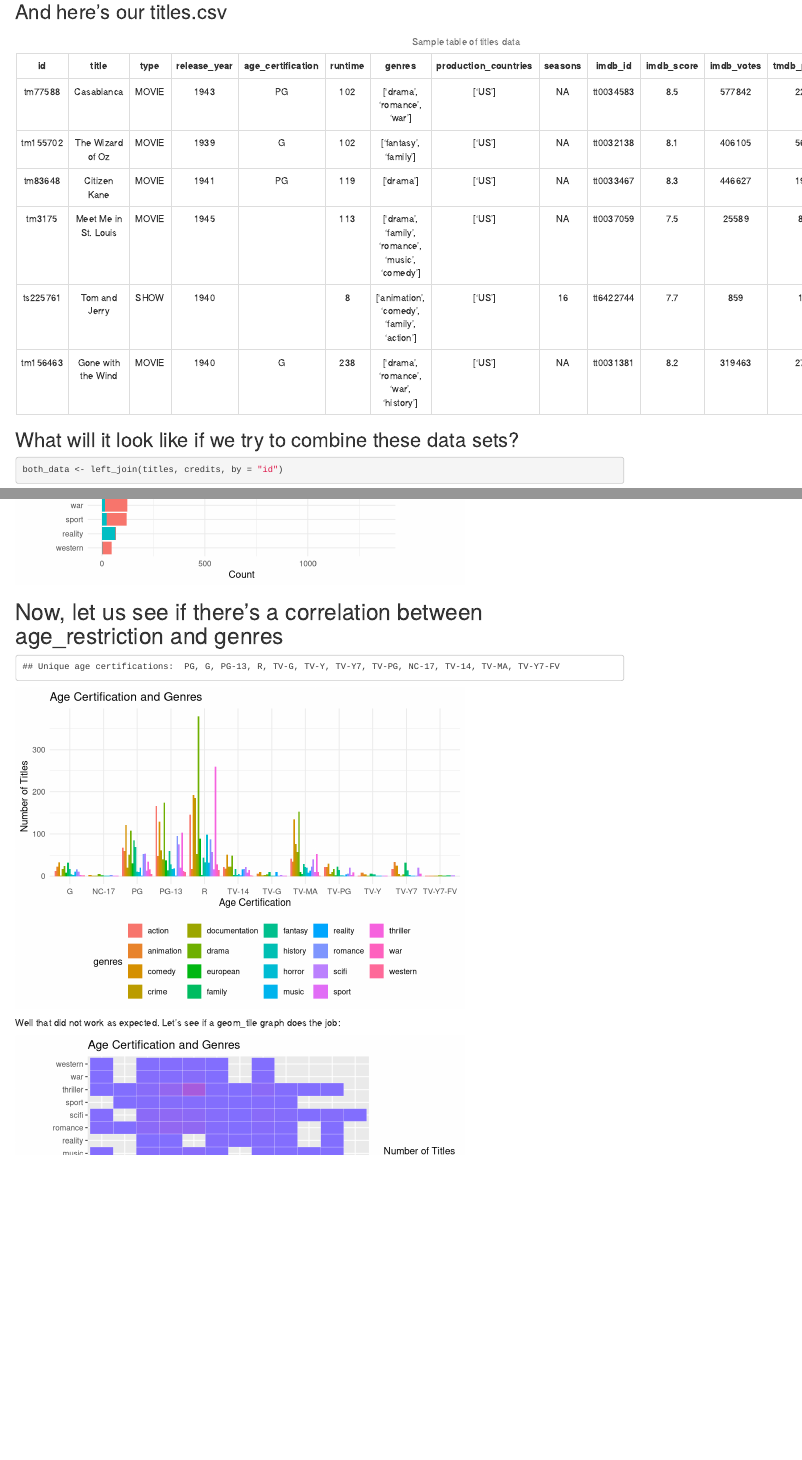
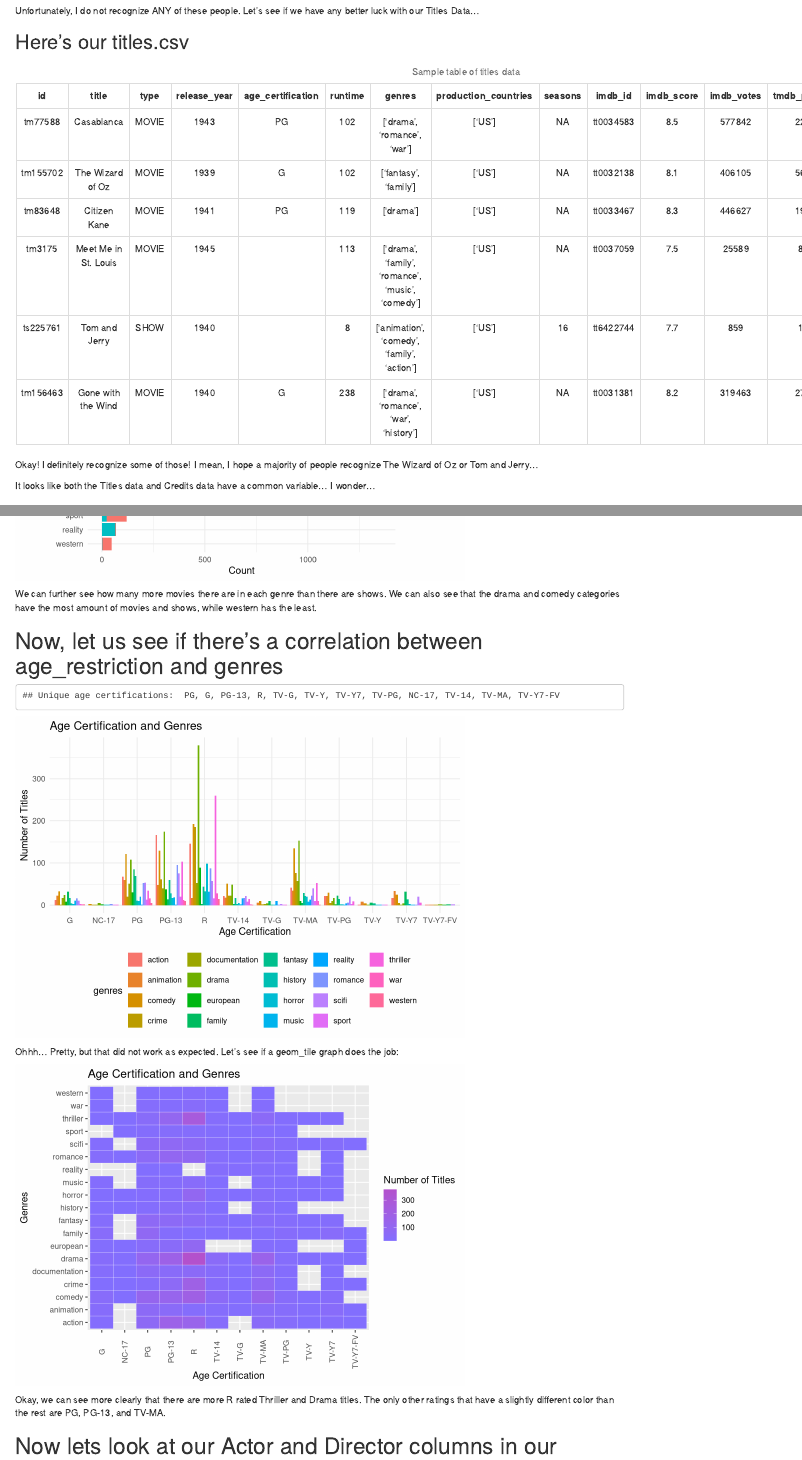
Before and after one commit to Data2401/final-project---spring-2023-mubeena-and-ashley, an R Markdown document (hbo.Rmd): the page in a window 1100 px wide, from 1910 px down before the commit and from 1900 px down after it, and a second part further down, joined at a grey line. Rendered offline with R 4.5, knitr and Pandoc, with nearby package versions; drawn as R Markdown's standard HTML page in place of the format the file asks for; some code elsewhere in the file could not run offline.

Commit message:
added summary/comments to first half of report

````diff
--- a/hbo.Rmd
+++ b/hbo.Rmd
@@ -167,8 +167,9 @@ kable(head(credits),
 kable_styling(bootstrap_options = "bordered", full_width = FALSE)
 
 ```
+Unfortunately, I do not recognize ANY of these people. Let's see if we have any better luck with our Titles Data...
 
-## And here's our titles.csv
+## Here's our titles.csv
 ```{r titles, echo = FALSE}
 
 titles <- within(titles, rm(description))
@@ -180,6 +181,9 @@ kable(head(titles),
   kable_styling(bootstrap_options = "bordered", full_width = FALSE)
 
 ```
+Okay! I definitely recognize some of those! I mean, I hope a majority of people recognize The Wizard of Oz or Tom and Jerry...
+
+It looks like both the Titles data and Credits data have a common variable... I wonder...
 
 ## What will it look like if we try to combine these data sets?
 
@@ -263,7 +267,7 @@ ggplot(genre_counts, aes(x = reorder(genres, Count), y = Count, fill = type)) +
 
 ```
 
-
+We can further see how many more movies there are in each genre than there are shows. We can also see that the drama and comedy categories have the most amount of movies and shows, while western has the least.
 
 
 # Now, let us see if there's a correlation between age_restriction and genres
@@ -314,7 +318,7 @@ ggplot(new_genre_counts,aes(x=age_certification , y=age_genre_count, fill = genr
 
 ```
 
-Well that did not work as expected. Let's see if a geom_tile graph does the job:
+Ohhh... Pretty, but that did not work as expected. Let's see if a geom_tile graph does the job:
 
 ```{r age_restriction and genres2, echo=FALSE}
 
@@ -328,6 +332,7 @@ ggplot(new_genre_counts, aes(x = age_certification, y = genres, fill = age_genre
 
 
 ```
+Okay, we can see more clearly that there are more R rated Thriller and Drama titles. The only other ratings that have a slightly different color than the rest are PG, PG-13, and TV-MA.
 
 # Now lets look at our Actor and Director columns in our credits data.
 
````
Also changed, not shown: hbo.Rmd (6 more changed lines).
